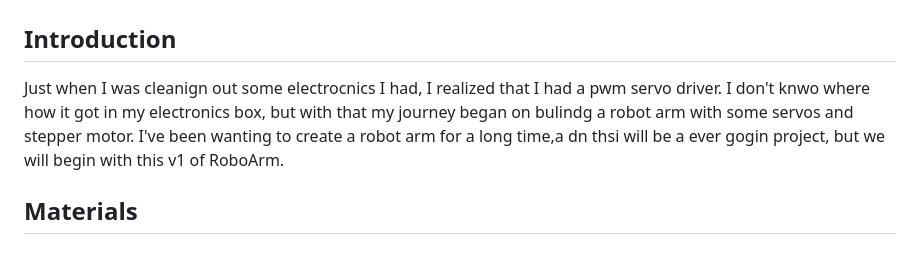
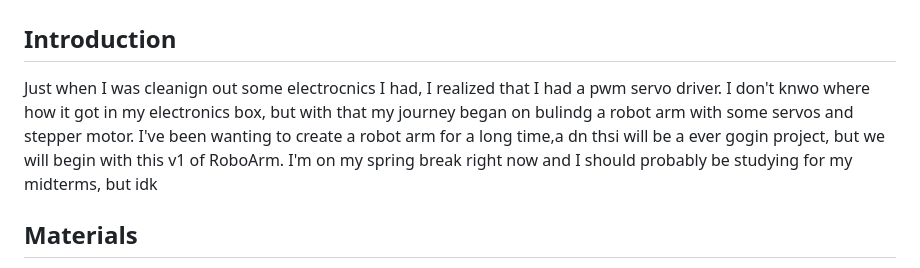
Before and after one commit to AlexN0va/RoboArm, a Markdown page: README.md, the part around the change. Drawn GitHub-style.

```diff
--- a/README.md
+++ b/README.md
@@ -1,7 +1,7 @@
 # RoboArm
 
 ## Introduction
-Just when I was cleanign out some electrocnics I had, I realized that I had a pwm servo driver. I don't knwo where how it got in my electronics box, but with that my journey began on bulindg a robot arm with some servos and stepper motor. I've been wanting to create a robot arm for a long time,a dn thsi will be a ever gogin project, but we will begin with this v1 of RoboArm.
+Just when I was cleanign out some electrocnics I had, I realized that I had a pwm servo driver. I don't knwo where how it got in my electronics box, but with that my journey began on bulindg a robot arm with some servos and stepper motor. I've been wanting to create a robot arm for a long time,a dn thsi will be a ever gogin project, but we will begin with this v1 of RoboArm. I'm on my spring break right now and I should probably be studying for my midterms, but idk
 
 ## Materials
 - ESP32DevKitv1
```
